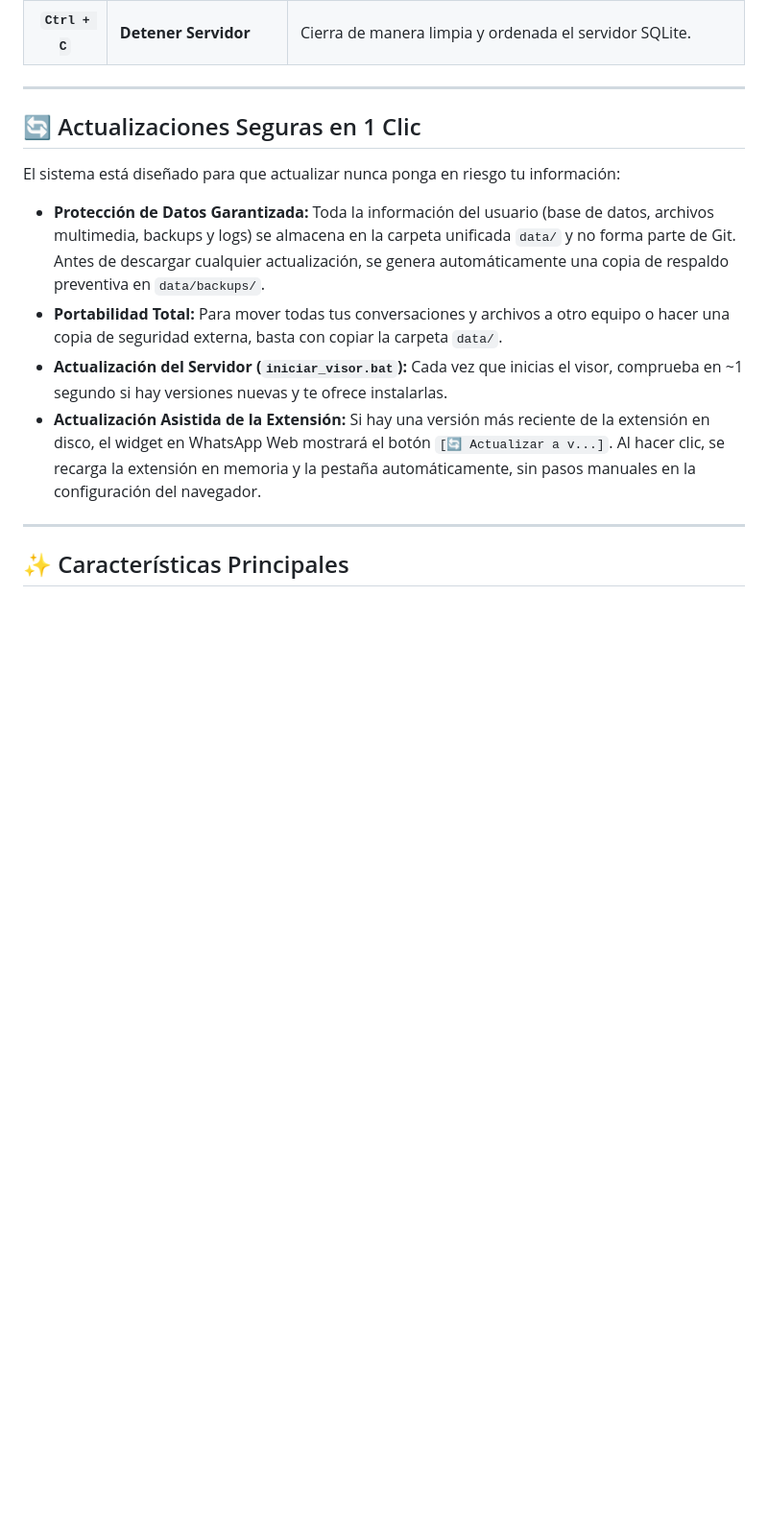
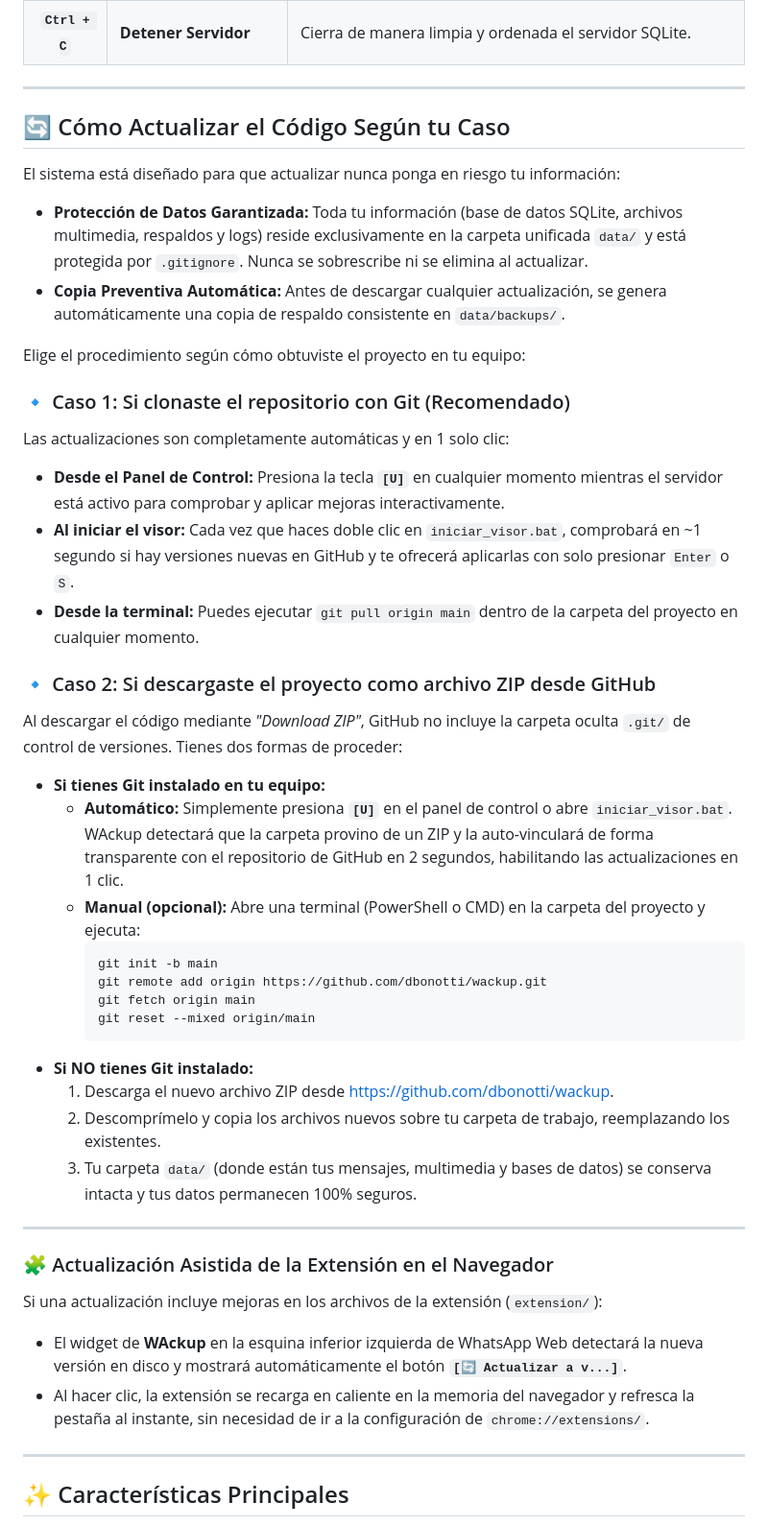
Before and after one commit to dbonotti/wackup, a Markdown page: README.md, the part around the change. Shown at 96% size. Drawn GitHub-style; blank space fills up the shorter version.

Commit message:
Documentar en README procedimientos detallados de actualizacion segun el caso

````diff
--- a/README.md
+++ b/README.md
@@ -65,14 +65,43 @@ La consola de `iniciar_visor.bat` funciona como un centro interactivo mientras e
 
 ---
 
-## 🔄 Actualizaciones Seguras en 1 Clic
+## 🔄 Cómo Actualizar el Código Según tu Caso
 
 El sistema está diseñado para que actualizar nunca ponga en riesgo tu información:
+* **Protección de Datos Garantizada:** Toda tu información (base de datos SQLite, archivos multimedia, respaldos y logs) reside exclusivamente en la carpeta unificada `data/` y está protegida por `.gitignore`. Nunca se sobrescribe ni se elimina al actualizar.
+* **Copia Preventiva Automática:** Antes de descargar cualquier actualización, se genera automáticamente una copia de respaldo consistente en `data/backups/`.
 
-* **Protección de Datos Garantizada:** Toda la información del usuario (base de datos, archivos multimedia, backups y logs) se almacena en la carpeta unificada `data/` y no forma parte de Git. Antes de descargar cualquier actualización, se genera automáticamente una copia de respaldo preventiva en `data/backups/`.
-* **Portabilidad Total:** Para mover todas tus conversaciones y archivos a otro equipo o hacer una copia de seguridad externa, basta con copiar la carpeta `data/`.
-* **Actualización del Servidor (`iniciar_visor.bat`):** Cada vez que inicias el visor, comprueba en ~1 segundo si hay versiones nuevas y te ofrece instalarlas.
-* **Actualización Asistida de la Extensión:** Si hay una versión más reciente de la extensión en disco, el widget en WhatsApp Web mostrará el botón `[🔄 Actualizar a v...]`. Al hacer clic, se recarga la extensión en memoria y la pestaña automáticamente, sin pasos manuales en la configuración del navegador.
+Elige el procedimiento según cómo obtuviste el proyecto en tu equipo:
+
+### 🔹 Caso 1: Si clonaste el repositorio con Git (Recomendado)
+Las actualizaciones son completamente automáticas y en 1 solo clic:
+* **Desde el Panel de Control:** Presiona la tecla **`[U]`** en cualquier momento mientras el servidor está activo para comprobar y aplicar mejoras interactivamente.
+* **Al iniciar el visor:** Cada vez que haces doble clic en `iniciar_visor.bat`, comprobará en ~1 segundo si hay versiones nuevas en GitHub y te ofrecerá aplicarlas con solo presionar `Enter` o `S`.
+* **Desde la terminal:** Puedes ejecutar `git pull origin main` dentro de la carpeta del proyecto en cualquier momento.
+
+### 🔹 Caso 2: Si descargaste el proyecto como archivo ZIP desde GitHub
+Al descargar el código mediante *"Download ZIP"*, GitHub no incluye la carpeta oculta `.git/` de control de versiones. Tienes dos formas de proceder:
+
+* **Si tienes Git instalado en tu equipo:**
+  * **Automático:** Simplemente presiona **`[U]`** en el panel de control o abre `iniciar_visor.bat`. WAckup detectará que la carpeta provino de un ZIP y la auto-vinculará de forma transparente con el repositorio de GitHub en 2 segundos, habilitando las actualizaciones en 1 clic.
+  * **Manual (opcional):** Abre una terminal (PowerShell o CMD) en la carpeta del proyecto y ejecuta:
+    ```bash
+    git init -b main
+    git remote add origin https://github.com/dbonotti/wackup.git
+    git fetch origin main
+    git reset --mixed origin/main
+    ```
+* **Si NO tienes Git instalado:**
+  1. Descarga el nuevo archivo ZIP desde [https://github.com/dbonotti/wackup](https://github.com/dbonotti/wackup).
+  2. Descomprímelo y copia los archivos nuevos sobre tu carpeta de trabajo, reemplazando los existentes.
+  3. Tu carpeta `data/` (donde están tus mensajes, multimedia y bases de datos) se conserva intacta y tus datos permanecen 100% seguros.
+
+---
+
+### 🧩 Actualización Asistida de la Extensión en el Navegador
+Si una actualización incluye mejoras en los archivos de la extensión (`extension/`):
+* El widget de **WAckup** en la esquina inferior izquierda de WhatsApp Web detectará la nueva versión en disco y mostrará automáticamente el botón **`[🔄 Actualizar a v...]`**.
+* Al hacer clic, la extensión se recarga en caliente en la memoria del navegador y refresca la pestaña al instante, sin necesidad de ir a la configuración de `chrome://extensions/`.
 
 ---
 
````
